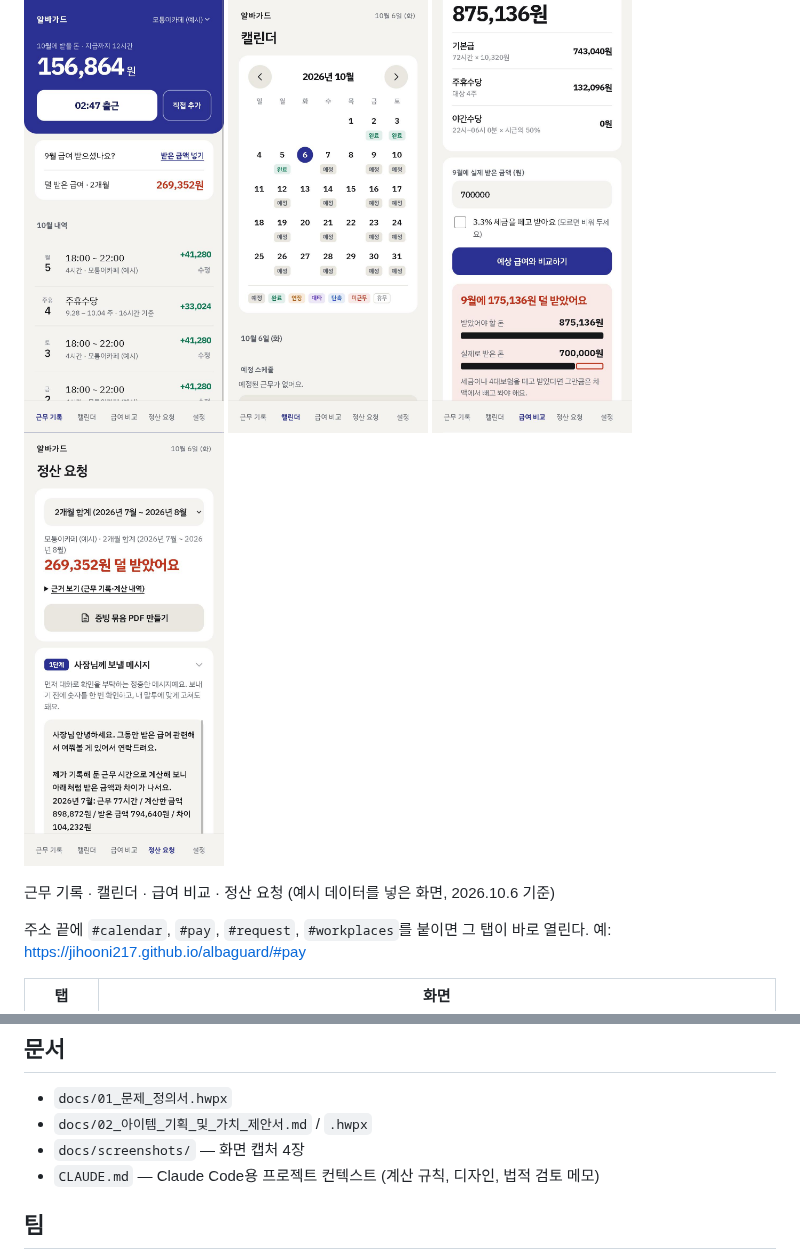
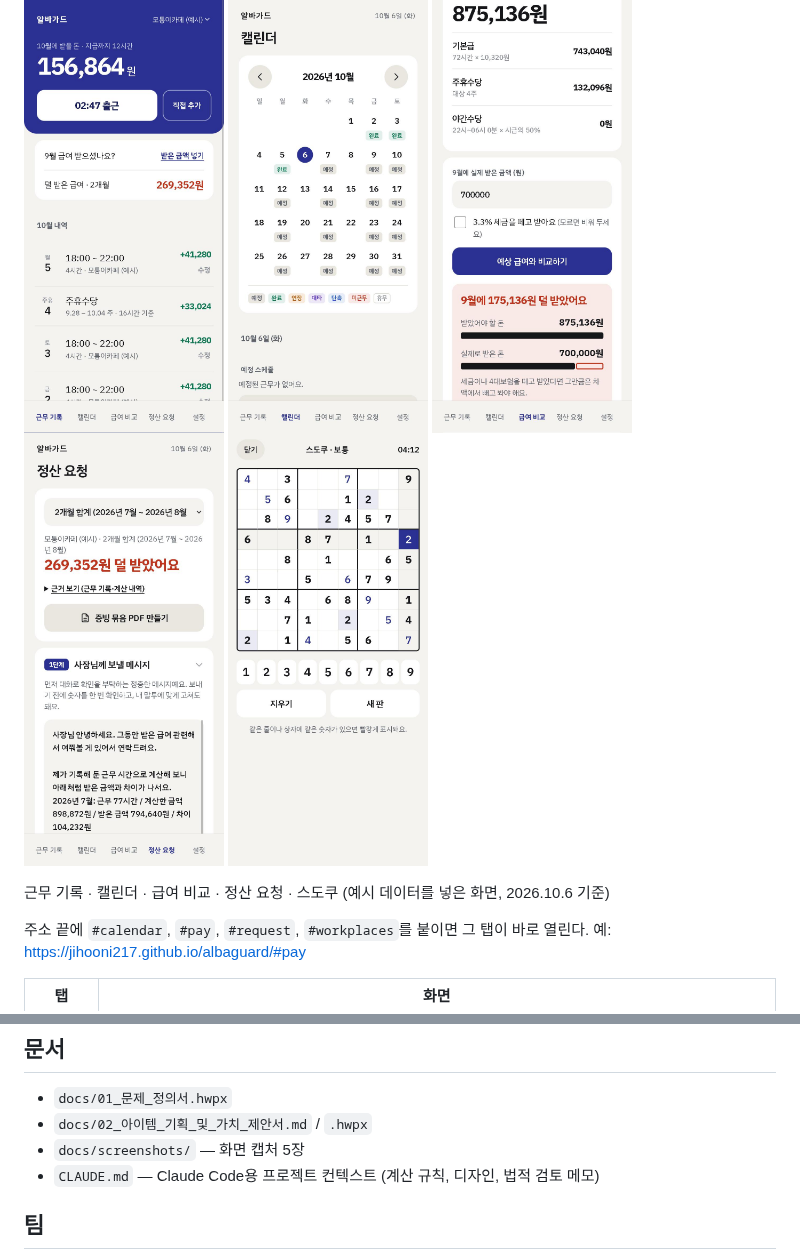
Before and after one commit to jihooni217/albaguard, a Markdown page: README.md, 2 parts joined by grey strips. Drawn GitHub-style; pictures changed too: docs/screenshots/5-sudoku.jpg (added).

Commit message:
README에 스도쿠 화면 캡처 추가
Co-Authored-By: Claude Fable 5.1 <noreply@anthropic.com>

```diff
--- a/README.md
+++ b/README.md
@@ -23,9 +23,10 @@
   <img src="docs/screenshots/2-calendar.jpg" width="200" alt="캘린더 화면" />
   <img src="docs/screenshots/3-pay.jpg" width="200" alt="급여 비교 화면" />
   <img src="docs/screenshots/4-request.jpg" width="200" alt="정산 요청 화면" />
+  <img src="docs/screenshots/5-sudoku.jpg" width="200" alt="스도쿠 화면" />
 </p>
 
-근무 기록 · 캘린더 · 급여 비교 · 정산 요청 (예시 데이터를 넣은 화면, 2026.10.6 기준)
+근무 기록 · 캘린더 · 급여 비교 · 정산 요청 · 스도쿠 (예시 데이터를 넣은 화면, 2026.10.6 기준)
 
 주소 끝에 `#calendar`, `#pay`, `#request`, `#workplaces`를 붙이면 그 탭이 바로 열린다.
 예: https://jihooni217.github.io/albaguard/#pay
@@ -131,7 +132,7 @@ Claude가 문구를 쓰게 하려면 `.env.example` 을 복사해 `.env` 로 만
 ## 문서
 - `docs/01_문제_정의서.hwpx`
 - `docs/02_아이템_기획_및_가치_제안서.md` / `.hwpx`
-- `docs/screenshots/` — 화면 캡처 4장
+- `docs/screenshots/` — 화면 캡처 5장
 - `CLAUDE.md` — Claude Code용 프로젝트 컨텍스트 (계산 규칙, 디자인, 법적 검토 메모)
 
 ## 팀
```
Also changed, not shown: CLAUDE.md (+2 -1 lines).
